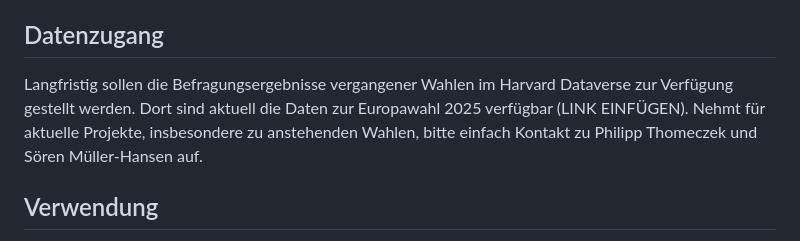
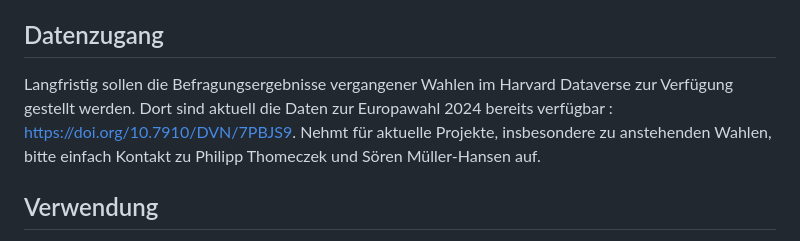
Before and after one commit to SZ-Datenjournalismus/2025-party-check-public, a Markdown page: README.md, the part around the change. Rendered like a GitHub page.

Commit message:
Update README.md
Link

```diff
--- a/README.md
+++ b/README.md
@@ -20,7 +20,7 @@ Party Check ist keine repräsentative Befragung. Die User:innen nutzen das Tool
 
 ## Datenzugang
 
-Langfristig sollen die Befragungsergebnisse vergangener Wahlen im Harvard Dataverse zur Verfügung gestellt werden. Dort sind aktuell die Daten zur Europawahl 2025 verfügbar (LINK EINFÜGEN). Nehmt für aktuelle Projekte, insbesondere zu anstehenden Wahlen, bitte einfach Kontakt zu Philipp Thomeczek und Sören Müller-Hansen auf.
+Langfristig sollen die Befragungsergebnisse vergangener Wahlen im Harvard Dataverse zur Verfügung gestellt werden. Dort sind aktuell die Daten zur Europawahl 2024 bereits verfügbar : https://doi.org/10.7910/DVN/7PBJS9. Nehmt für aktuelle Projekte, insbesondere zu anstehenden Wahlen, bitte einfach Kontakt zu Philipp Thomeczek und Sören Müller-Hansen auf.
 
 ## Verwendung
 
```
